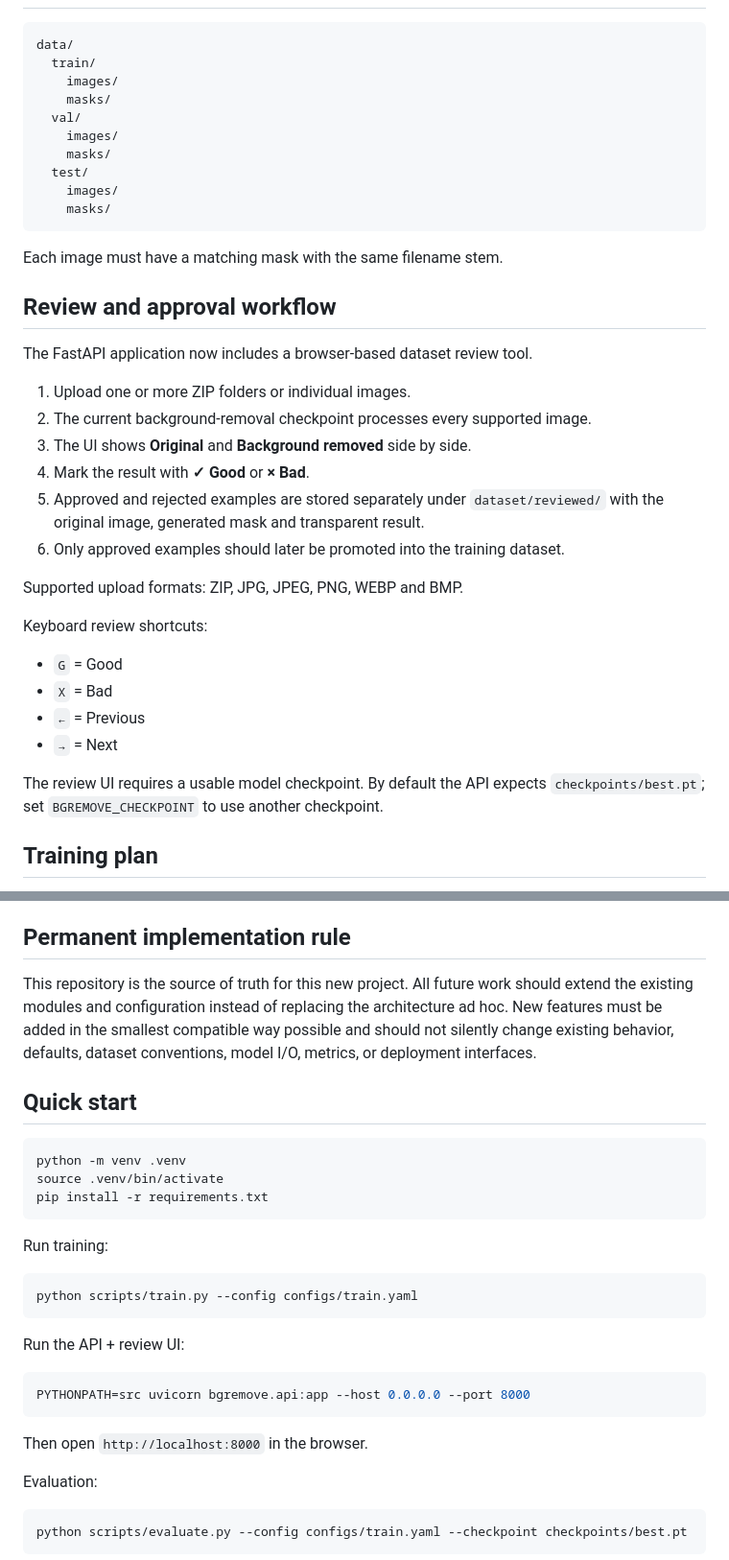
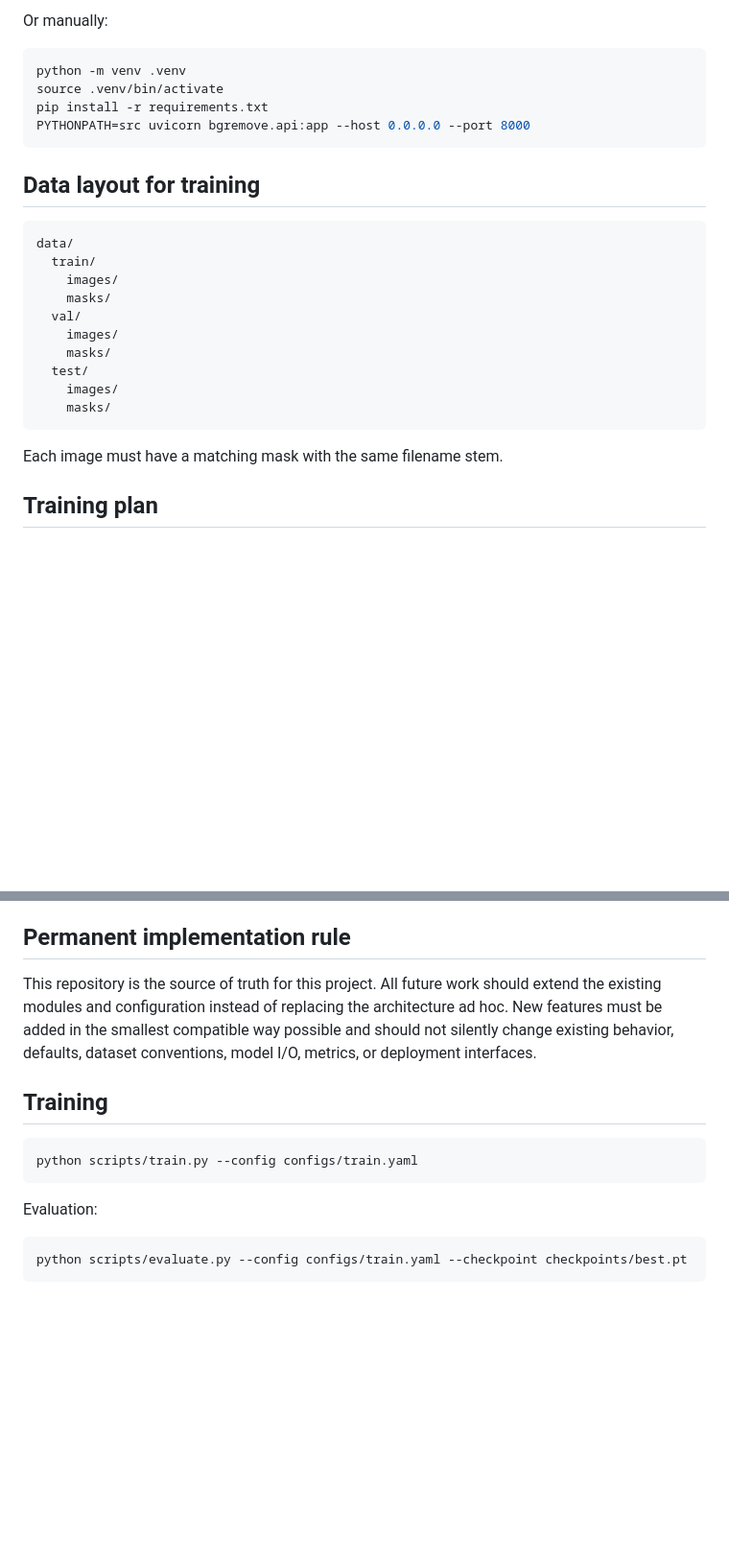
Before and after one commit to dejanxmkd/911system, a Markdown page: README.md, 2 parts joined by grey strips. Shown at 96% size. GitHub-like rendering; blank space fills up the shorter version.

````diff
--- a/README.md
+++ b/README.md
@@ -62,3 +136,13 @@ Dockerfile
+Or manually:
+
+```bash
+python -m venv .venv
+source .venv/bin/activate
+pip install -r requirements.txt
+PYTHONPATH=src uvicorn bgremove.api:app --host 0.0.0.0 --port 8000
+```
+
+## Data layout for training
 
 ```text
 data/
@@ -75,28 +159,6 @@ data/
 
 Each image must have a matching mask with the same filename stem.
 
-## Review and approval workflow
-
-The FastAPI application now includes a browser-based dataset review tool.
-
-1. Upload one or more ZIP folders or individual images.
-2. The current background-removal checkpoint processes every supported image.
-3. The UI shows **Original** and **Background removed** side by side.
-4. Mark the result with **✓ Good** or **× Bad**.
-5. Approved and rejected examples are stored separately under `dataset/reviewed/` with the original image, generated mask and transparent result.
-6. Only approved examples should later be promoted into the training dataset.
-
-Supported upload formats: ZIP, JPG, JPEG, PNG, WEBP and BMP.
-
-Keyboard review shortcuts:
-
-- `G` = Good
-- `X` = Bad
-- `←` = Previous
-- `→` = Next
-
-The review UI requires a usable model checkpoint. By default the API expects `checkpoints/best.pt`; set `BGREMOVE_CHECKPOINT` to use another checkpoint.
-
 ## Training plan
 
 1. Validate image/mask pairs and split train/validation/test.
@@ -110,29 +172,13 @@ The review UI requires a usable model checkpoint. By default the API expects `ch
 
 ## Permanent implementation rule
 
-This repository is the source of truth for this new project. All future work should extend the existing modules and configuration instead of replacing the architecture ad hoc. New features must be added in the smallest compatible way possible and should not silently change existing behavior, defaults, dataset conventions, model I/O, metrics, or deployment interfaces.
+This repository is the source of truth for this project. All future work should extend the existing modules and configuration instead of replacing the architecture ad hoc. New features must be added in the smallest compatible way possible and should not silently change existing behavior, defaults, dataset conventions, model I/O, metrics, or deployment interfaces.
 
-## Quick start
-
-```bash
-python -m venv .venv
-source .venv/bin/activate
-pip install -r requirements.txt
-```
-
-Run training:
+## Training
 
 ```bash
 python scripts/train.py --config configs/train.yaml
 ```
-
-Run the API + review UI:
-
-```bash
-PYTHONPATH=src uvicorn bgremove.api:app --host 0.0.0.0 --port 8000
-```
-
-Then open `http://localhost:8000` in the browser.
 
 Evaluation:
 
````
Also changed, not shown: other parts of README.md (+75 -1 lines).
